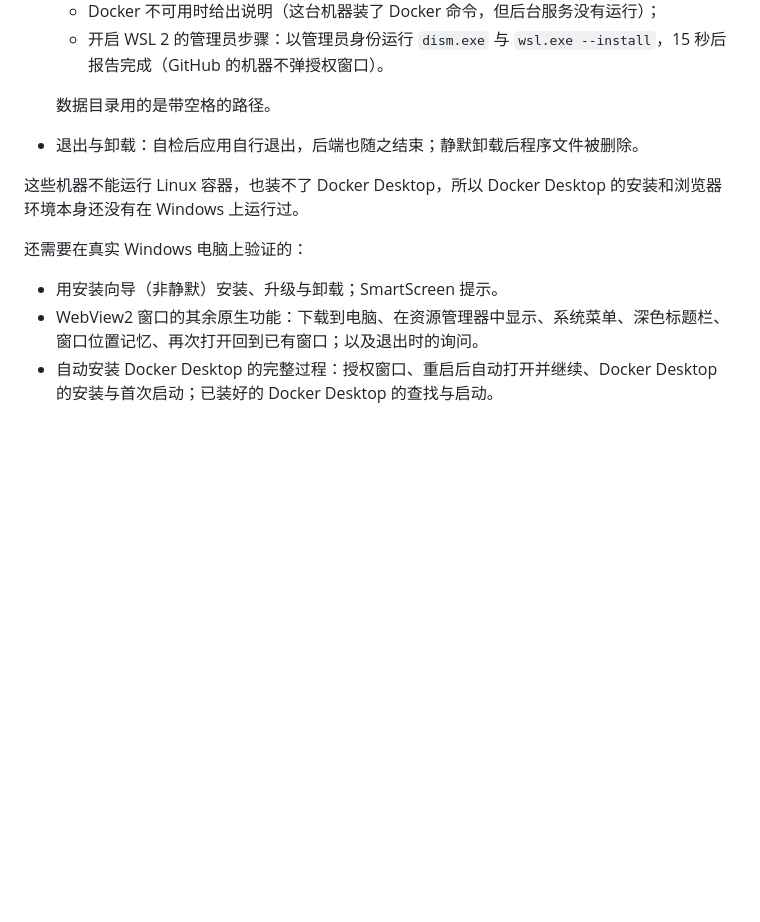
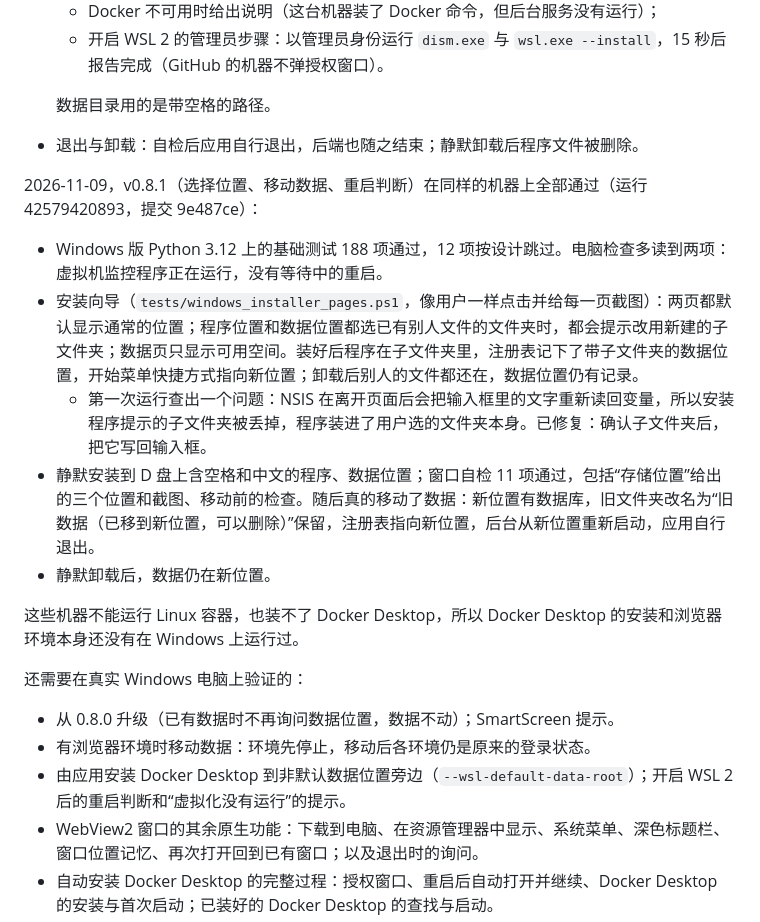
Before and after one commit to abnormalphty/browser-workbench, a Markdown page: docs/WINDOWS.md, the part around the change. Drawn GitHub-style; blank space fills up the shorter version.

Commit message:
Windows docs: record the passing check of 0.8.1
Installer pages clicked through, installing into chosen folders, the
storage dialog and a real data move all passed on GitHub's Windows machine
(run 42579420893); the first run found the dropped subfolder, now fixed.

Co-Authored-By: Claude Opus 5.5 <noreply@anthropic.com>

```diff
--- a/docs/WINDOWS.md
+++ b/docs/WINDOWS.md
@@ -127,11 +127,21 @@ scripts/build_windows.sh --with-image ~/Library/Caches/BrowserWorkbenchBuild/run
   数据目录用的是带空格的路径。
 - 退出与卸载：自检后应用自行退出，后端也随之结束；静默卸载后程序文件被删除。
 
+2026-11-09，v0.8.1（选择位置、移动数据、重启判断）在同样的机器上全部通过（运行 42579420893，提交 9e487ce）：
+
+- Windows 版 Python 3.12 上的基础测试 188 项通过，12 项按设计跳过。电脑检查多读到两项：虚拟机监控程序正在运行，没有等待中的重启。
+- 安装向导（`tests/windows_installer_pages.ps1`，像用户一样点击并给每一页截图）：两页都默认显示通常的位置；程序位置和数据位置都选已有别人文件的文件夹时，都会提示改用新建的子文件夹；数据页只显示可用空间。装好后程序在子文件夹里，注册表记下了带子文件夹的数据位置，开始菜单快捷方式指向新位置；卸载后别人的文件都还在，数据位置仍有记录。
+  - 第一次运行查出一个问题：NSIS 在离开页面后会把输入框里的文字重新读回变量，所以安装程序提示的子文件夹被丢掉，程序装进了用户选的文件夹本身。已修复：确认子文件夹后，把它写回输入框。
+- 静默安装到 D 盘上含空格和中文的程序、数据位置；窗口自检 11 项通过，包括“存储位置”给出的三个位置和截图、移动前的检查。随后真的移动了数据：新位置有数据库，旧文件夹改名为“旧数据（已移到新位置，可以删除）”保留，注册表指向新位置，后台从新位置重新启动，应用自行退出。
+- 静默卸载后，数据仍在新位置。
+
 这些机器不能运行 Linux 容器，也装不了 Docker Desktop，所以 Docker Desktop 的安装和浏览器环境本身还没有在 Windows 上运行过。
 
 还需要在真实 Windows 电脑上验证的：
 
-- 用安装向导（非静默）安装、升级与卸载；SmartScreen 提示。
+- 从 0.8.0 升级（已有数据时不再询问数据位置，数据不动）；SmartScreen 提示。
+- 有浏览器环境时移动数据：环境先停止，移动后各环境仍是原来的登录状态。
+- 由应用安装 Docker Desktop 到非默认数据位置旁边（`--wsl-default-data-root`）；开启 WSL 2 后的重启判断和“虚拟化没有运行”的提示。
 - WebView2 窗口的其余原生功能：下载到电脑、在资源管理器中显示、系统菜单、深色标题栏、窗口位置记忆、再次打开回到已有窗口；以及退出时的询问。
 - 自动安装 Docker Desktop 的完整过程：授权窗口、重启后自动打开并继续、Docker Desktop 的安装与首次启动；已装好的 Docker Desktop 的查找与启动。
 - 在真实的 Docker Desktop（WSL 2）里载入组件、启动环境并显示画面。
```
Also changed, not shown: docs/TESTING.md (+2 -0 lines).
